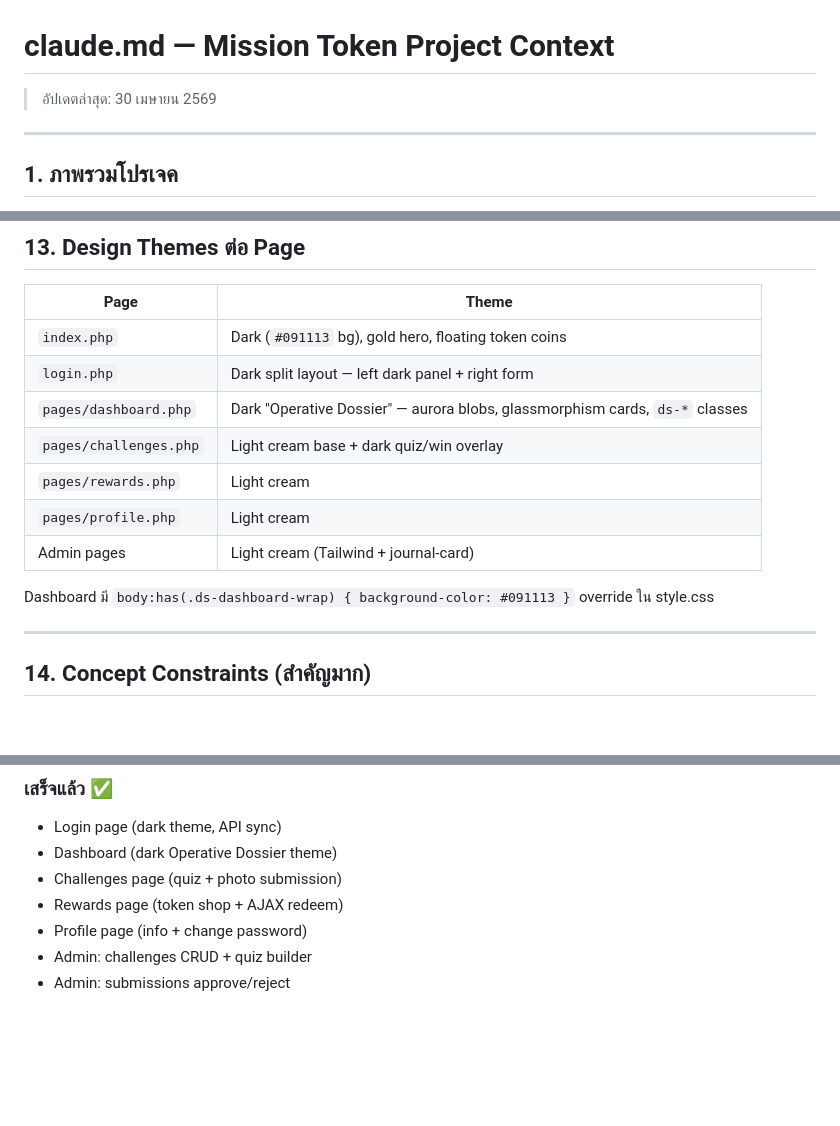
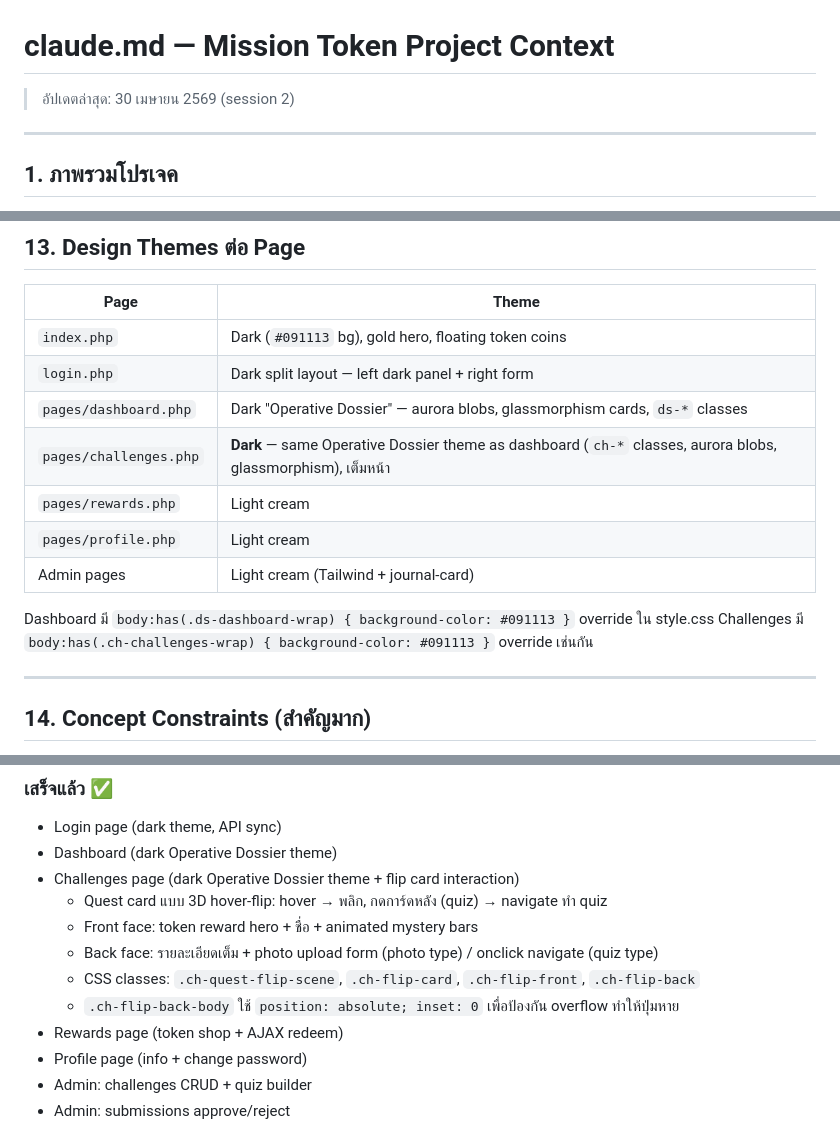
Before and after one commit to chachrit/mission_token, a Markdown page: claude.md, 3 parts joined by grey strips. Drawn GitHub-style; blank space fills up the shorter version.

Commit message:
docs: update claude.md context to reflect challenges.php redesign

```diff
--- a/claude.md
+++ b/claude.md
@@ -1,5 +1,5 @@
 # claude.md — Mission Token Project Context
-> อัปเดตล่าสุด: 30 เมษายน 2569
+> อัปเดตล่าสุด: 30 เมษายน 2569 (session 2)
 
 ---
 
@@ -295,12 +295,13 @@ mission_token/
 | `index.php` | Dark (`#091113` bg), gold hero, floating token coins |
 | `login.php` | Dark split layout — left dark panel + right form |
 | `pages/dashboard.php` | Dark "Operative Dossier" — aurora blobs, glassmorphism cards, `ds-*` classes |
-| `pages/challenges.php` | Light cream base + dark quiz/win overlay |
+| `pages/challenges.php` | **Dark** — same Operative Dossier theme as dashboard (`ch-*` classes, aurora blobs, glassmorphism), เต็มหน้า |
 | `pages/rewards.php` | Light cream |
 | `pages/profile.php` | Light cream |
 | Admin pages | Light cream (Tailwind + journal-card) |
 
 Dashboard มี `body:has(.ds-dashboard-wrap) { background-color: #091113 }` override ใน style.css
+Challenges มี `body:has(.ch-challenges-wrap) { background-color: #091113 }` override เช่นกัน
 
 ---
 
@@ -341,7 +342,12 @@ $flash = getFlash();               // คืน ['type' => ..., 'message' => ...
 ### เสร็จแล้ว ✅
 - Login page (dark theme, API sync)
 - Dashboard (dark Operative Dossier theme)
-- Challenges page (quiz + photo submission)
+- Challenges page (dark Operative Dossier theme + flip card interaction)
+  - Quest card แบบ 3D hover-flip: hover → พลิก, กดการ์ดหลัง (quiz) → navigate ทำ quiz
+  - Front face: token reward hero + ชื่อ + animated mystery bars
+  - Back face: รายละเอียดเต็ม + photo upload form (photo type) / onclick navigate (quiz type)
+  - CSS classes: `.ch-quest-flip-scene`, `.ch-flip-card`, `.ch-flip-front`, `.ch-flip-back`
+  - `.ch-flip-back-body` ใช้ `position: absolute; inset: 0` เพื่อป้องกัน overflow ทำให้ปุ่มหาย
 - Rewards page (token shop + AJAX redeem)
 - Profile page (info + change password)
 - Admin: challenges CRUD + quiz builder
```
Also changed, not shown: other parts of claude.md (+1 -1 lines).
